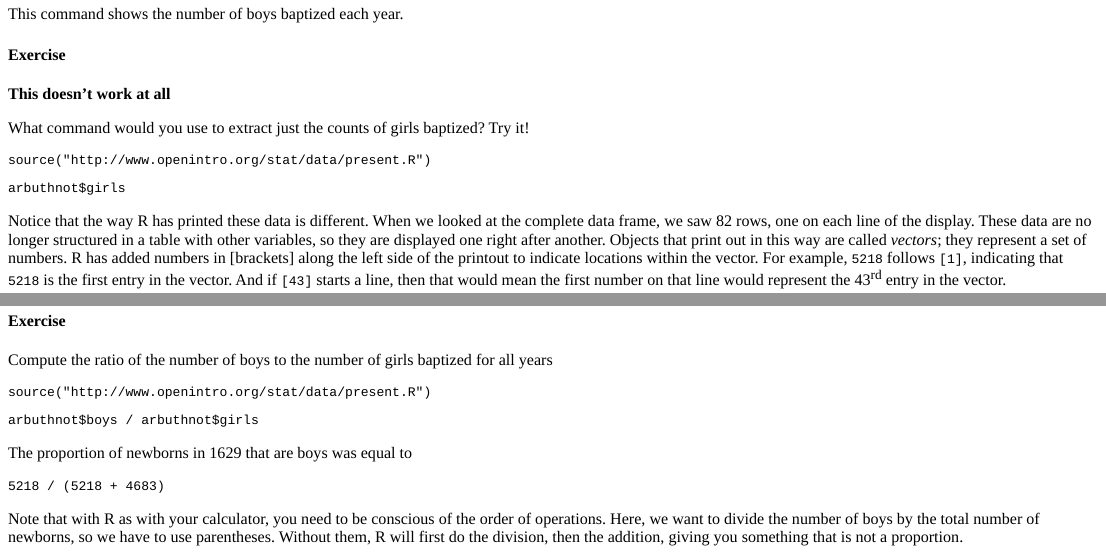
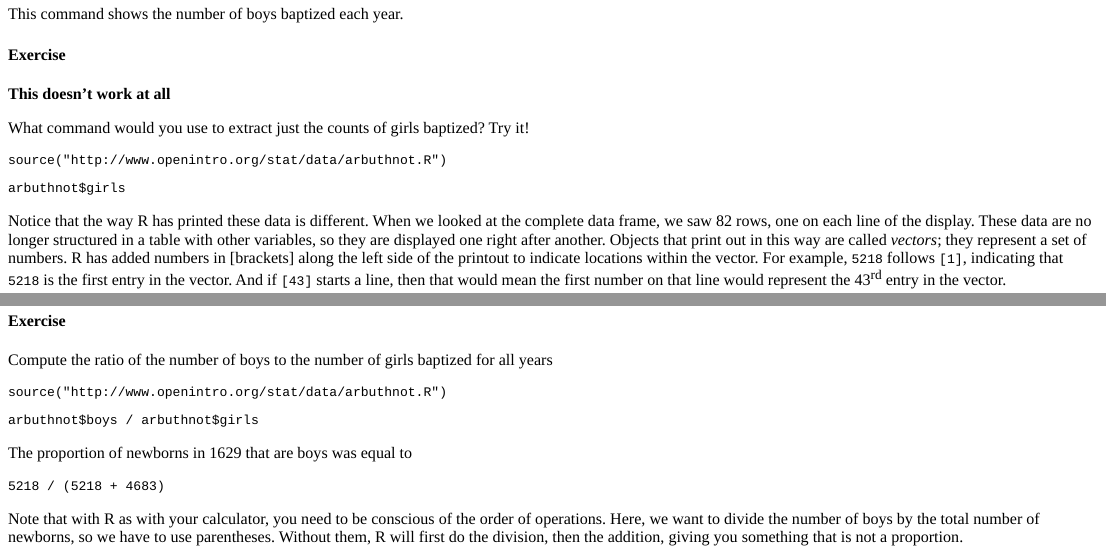
Before and after one commit to hgstp/rlabsois, an R Markdown document (inst/tutorials/intro_to_r/intro_to_r.Rmd): the page in a window 1100 px wide, from 2160 px down, and a second part further down, joined at a grey line. The pictures show the output file inst/tutorials/intro_to_r/intro_to_r.html that the author committed with the source, opened offline.

Commit message:
update source command

````diff
--- a/inst/tutorials/intro_to_r/intro_to_r.Rmd
+++ b/inst/tutorials/intro_to_r/intro_to_r.Rmd
@@ -154,7 +154,7 @@ What command would you use to extract just the counts of girls baptized? Try it!
 
 ```{r view-girls-setup}
 
-source("http://www.openintro.org/stat/data/present.R")
+source("http://www.openintro.org/stat/data/arbuthnot.R")
 
 ```
 
@@ -285,7 +285,7 @@ the number of boys to the number of girls baptized in 1629 with
 Compute the ratio of the number of boys to the number of girls baptized for all years
 
 ```{r calc-prop-boys-to-girls-vars-setup}
-source("http://www.openintro.org/stat/data/present.R")
+source("http://www.openintro.org/stat/data/arbuthnot.R")
 ```
 
 
````
Also changed, not shown: inst/tutorials/intro_to_r/intro_to_r.html.
